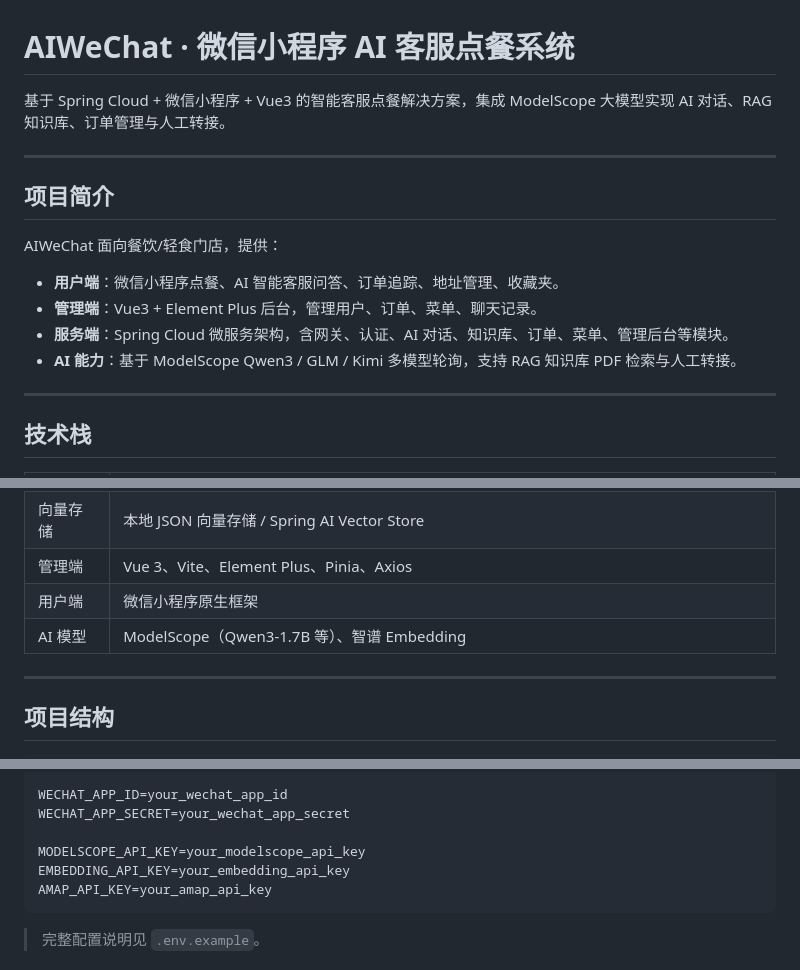
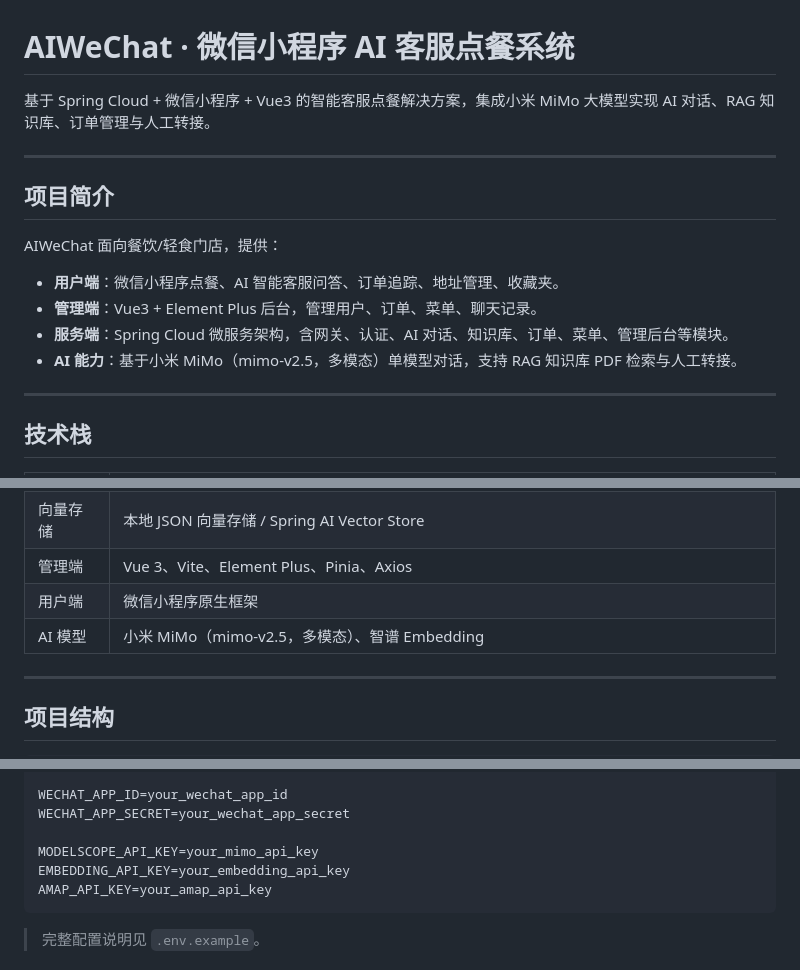
Before and after one commit to hjjtt/aiwechat, a Markdown page: README.md, 3 parts joined by grey strips. Rendered like a GitHub page.

Commit message:
docs(readme): AI 供应商描述同步为 MiMo (mimo-v2.5) (#2)
- 项目简介/技术栈/AI能力/功能表：ModelScope Qwen3 多模型轮询 -> 小米 MiMo mimo-v2.5 单模型（多模态）
- .env 配置示例：MODELSCOPE_API_KEY 占位值改为 your_mimo_api_key（变量名沿用历史命名以兼容 .tpl）

Co-authored-by: autumn <50616031qq.com>
Co-authored-by: Claude Fable 5 <noreply@anthropic.com>

````diff
--- a/README.md
+++ b/README.md
@@ -1,6 +1,6 @@
 # AIWeChat · 微信小程序 AI 客服点餐系统
 
-基于 Spring Cloud + 微信小程序 + Vue3 的智能客服点餐解决方案，集成 ModelScope 大模型实现 AI 对话、RAG 知识库、订单管理与人工转接。
+基于 Spring Cloud + 微信小程序 + Vue3 的智能客服点餐解决方案，集成小米 MiMo 大模型实现 AI 对话、RAG 知识库、订单管理与人工转接。
 
 ---
 
@@ -11,7 +11,7 @@ AIWeChat 面向餐饮/轻食门店，提供：
 - **用户端**：微信小程序点餐、AI 智能客服问答、订单追踪、地址管理、收藏夹。
 - **管理端**：Vue3 + Element Plus 后台，管理用户、订单、菜单、聊天记录。
 - **服务端**：Spring Cloud 微服务架构，含网关、认证、AI 对话、知识库、订单、菜单、管理后台等模块。
-- **AI 能力**：基于 ModelScope Qwen3 / GLM / Kimi 多模型轮询，支持 RAG 知识库 PDF 检索与人工转接。
+- **AI 能力**：基于小米 MiMo（mimo-v2.5，多模态）单模型对话，支持 RAG 知识库 PDF 检索与人工转接。
 
 ---
 
@@ -27,7 +27,7 @@ AIWeChat 面向餐饮/轻食门店，提供：
 | 向量存储 | 本地 JSON 向量存储 / Spring AI Vector Store |
 | 管理端 | Vue 3、Vite、Element Plus、Pinia、Axios |
 | 用户端 | 微信小程序原生框架 |
-| AI 模型 | ModelScope（Qwen3-1.7B 等）、智谱 Embedding |
+| AI 模型 | 小米 MiMo（mimo-v2.5，多模态）、智谱 Embedding |
 
 ---
 
@@ -89,7 +89,7 @@ DB_PASSWORD=your_password
 WECHAT_APP_ID=your_wechat_app_id
 WECHAT_APP_SECRET=your_wechat_app_secret
 
-MODELSCOPE_API_KEY=your_modelscope_api_key
+MODELSCOPE_API_KEY=your_mimo_api_key
 EMBEDDING_API_KEY=your_embedding_api_key
 AMAP_API_KEY=your_amap_api_key
 ```
````
Also changed, not shown: other parts of README.md (+1 -1 lines).
